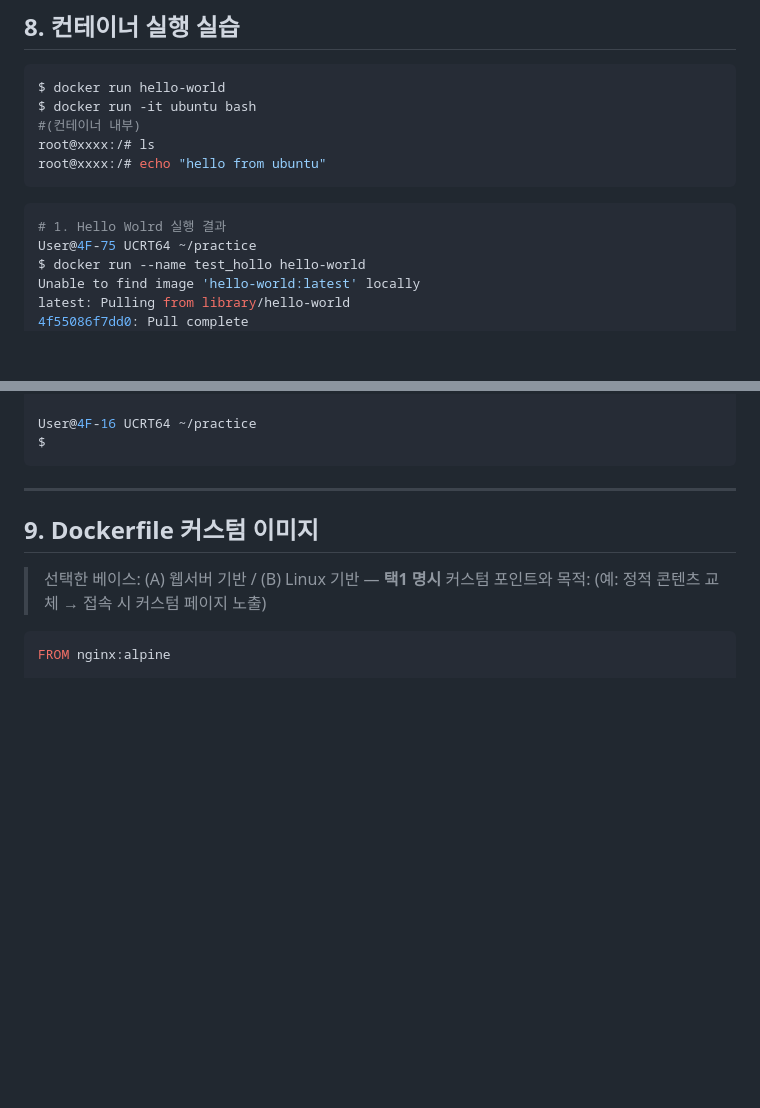
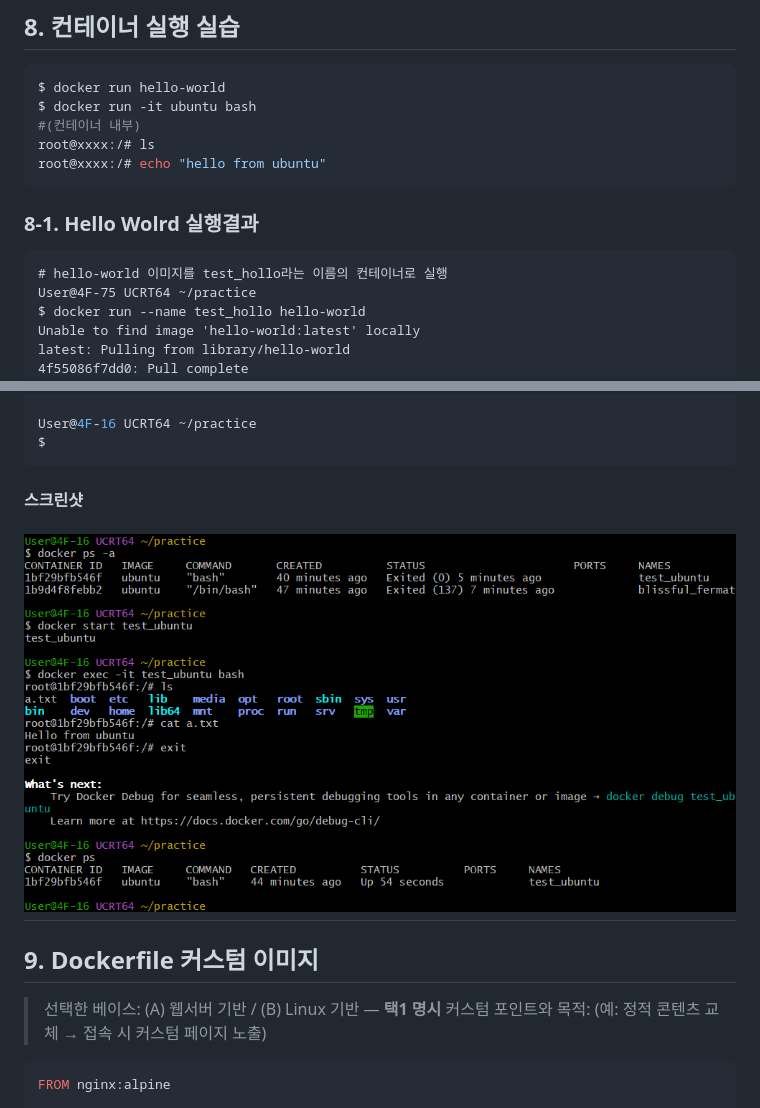
Before and after one commit to L011235/Mission-1-1-Codyssey-all-in-one, a Markdown page: README.md, 2 parts joined by grey strips. GitHub-like rendering; pictures changed too: images/08_02_02_Docker_exec_it.png (added); blank space fills up the shorter version.

````diff
--- a/README.md
+++ b/README.md
@@ -690,9 +690,9 @@ $ docker run -it ubuntu bash
 root@xxxx:/# ls
 root@xxxx:/# echo "hello from ubuntu"
 ```
-
-```bash
-# 1. Hello Wolrd 실행 결과
+### 8-1. Hello Wolrd 실행결과
+```text
+# hello-world 이미지를 test_hollo라는 이름의 컨테이너로 실행
 User@4F-75 UCRT64 ~/practice
 $ docker run --name test_hollo hello-world
 Unable to find image 'hello-world:latest' locally
@@ -791,7 +797,8 @@ CONTAINER ID   IMAGE     COMMAND   CREATED          STATUS          PORTS     NA
 User@4F-16 UCRT64 ~/practice
 $
 ```
-
+#### 스크린샷
+![Docker_exec_-it](images/08_02_02_Docker_exec_it.png)
 ---
 
 ## 9. Dockerfile 커스텀 이미지
````
Also changed, not shown: other parts of README.md (+25 -19 lines), images/08_01_run_hello_wolrd.png (added).
